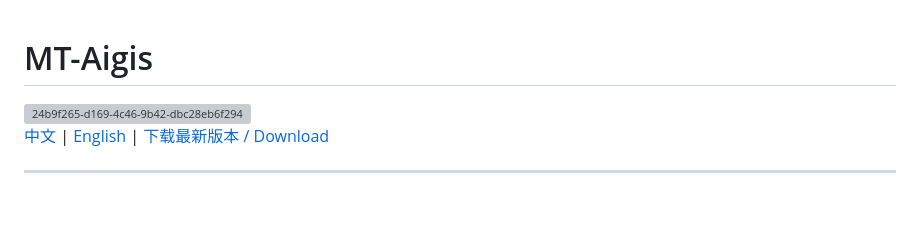
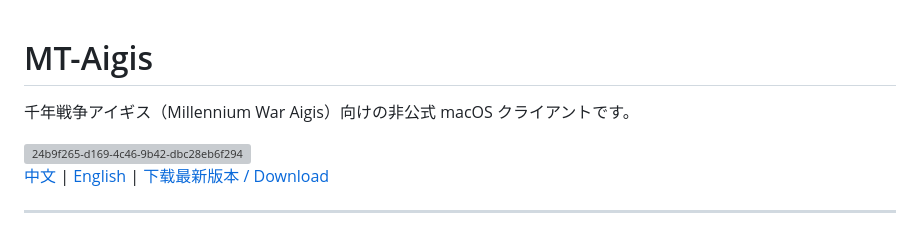
Before and after one commit to KaguraMatsuri/MT-Aigis, a Markdown page: README.md, the part around the change. Rendered like a GitHub page; blank space fills up the shorter version; grey boxes are pictures that could not be loaded.

Commit message:
docs: add Japanese project description

```diff
--- a/README.md
+++ b/README.md
@@ -1,6 +1,8 @@
 <a id="top"></a>
 
 # MT-Aigis
+
+千年戦争アイギス（Millennium War Aigis）向けの非公式 macOS クライアントです。
 
 <img width="3456" height="2160" alt="24b9f265-d169-4c46-9b42-dbc28eb6f294" src="https://github.com/user-attachments/assets/feacd0f6-6de9-4831-be2f-2f18cccdabb4" />
 
```
